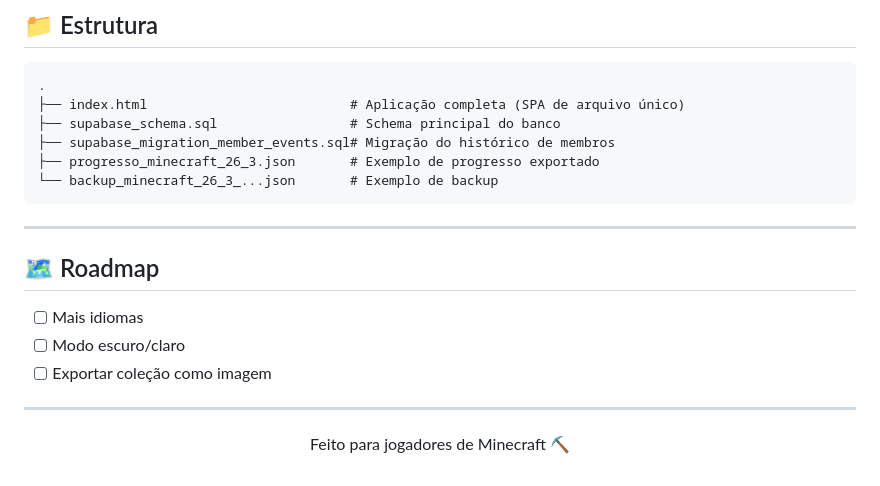
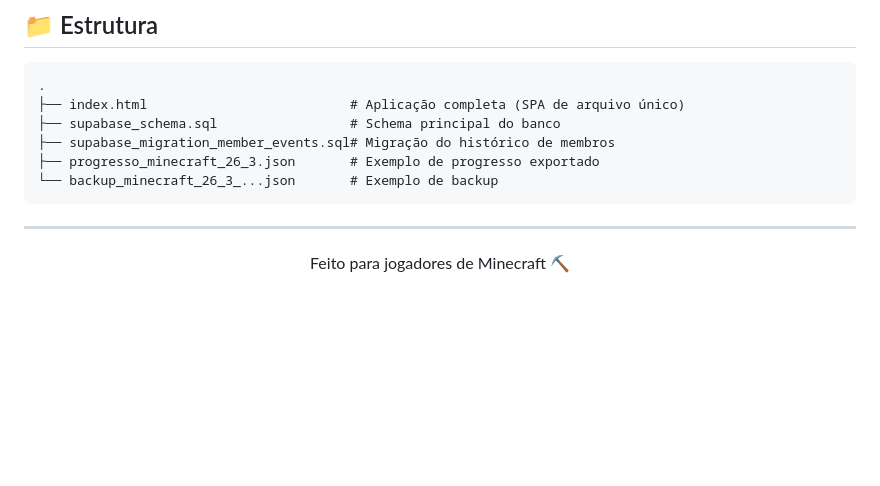
Before and after one commit to brieeldev/minecraft, a Markdown page: README.md, the part around the change. Rendered like a GitHub page; blank space fills up the shorter version.

Commit message:
README: remove secao de roadmap

```diff
--- a/README.md
+++ b/README.md
@@ -109,14 +109,6 @@ python -m http.server 8000
 
 ---
 
-## 🗺️ Roadmap
-
-- [ ] Mais idiomas
-- [ ] Modo escuro/claro
-- [ ] Exportar coleção como imagem
-
----
-
 <div align="center">
 
 Feito para jogadores de Minecraft ⛏
```
